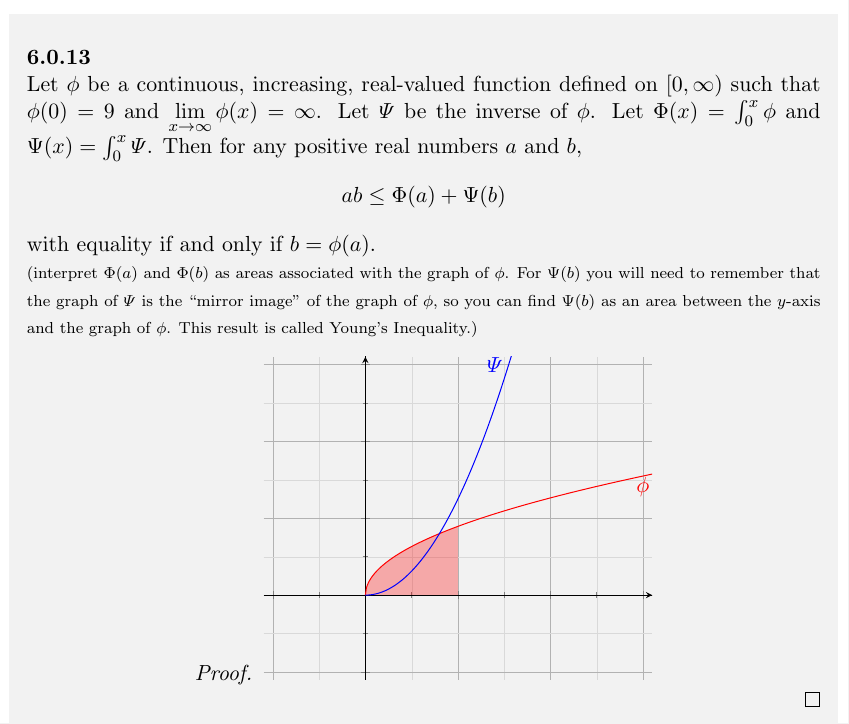
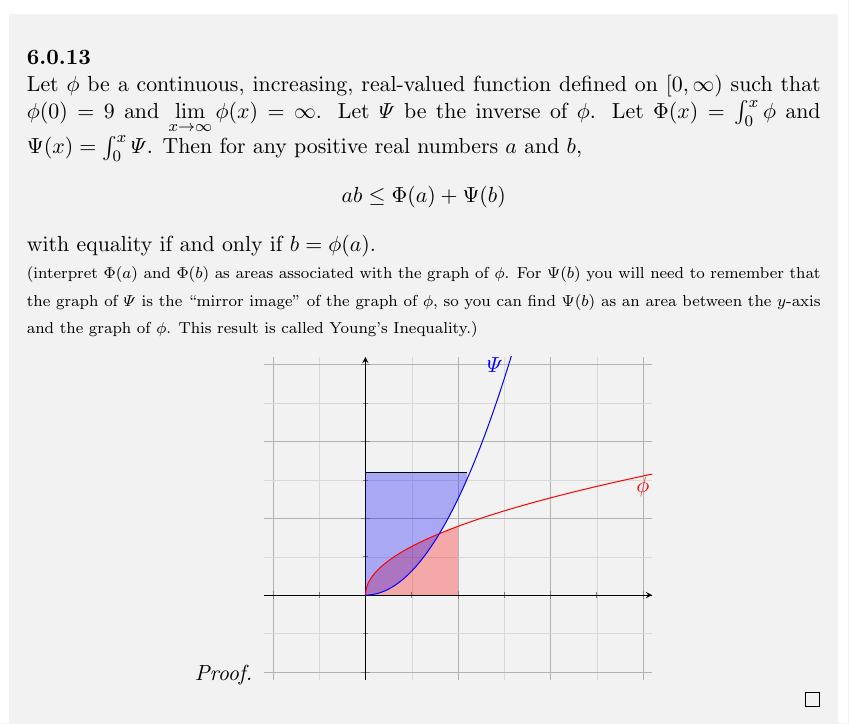
Before and after one commit to marybarker/real, a LaTeX thesis (notebook.tex, which reads chapter_6.tex): part of page 57 of 63, cut so that both start at the same text. Compiled offline with pdfLaTeX.

Commit message:
small changes...unimportant

```diff
--- a/chapter_6.tex
+++ b/chapter_6.tex
@@ -158,13 +158,13 @@
 			major grid style={line width=.2pt, draw=gray!60}
 		]
 		\addplot[name path=xaxis, domain=0:26,samples=10]{0};
-		\addplot[name path=yaxis] coordinates{(0.0, 0.0) (0.0, 25.0)};
+		\addplot[name path=yaxis] coordinates{(0.0, 8.0) (5.5, 8.0)};
 		\addplot[name path=phi, line width=0.5pt,domain=0.0:25.5,samples=500, mark=none,color=red]{2.0 * sqrt(x)};
 		\addplot[name path=psi, line width=0.5pt,domain=0.0:25.5,samples=500, mark=none,color=blue]{ 0.25 * x*x };
 		\draw (axis cs:15,7.0) node[color=red] {$\phi$};
 		\draw (axis cs:7,15.0) node[color=blue] {$\varPsi$};
 		\addplot[fill=red ,opacity=0.3]fill  between[of=phi and xaxis, soft clip={domain=0:5}];
-		\addplot[fill=blue,opacity=0.3]fill  between[of=psi and yaxis, soft clip={domain=0:15}];
+		\addplot[fill=blue,opacity=0.3]fill  between[of=psi and yaxis, soft clip={domain=0:5.5}];
 	\end{axis}
 	\end{tikzpicture}
 	\end{center}
```
Also changed, not shown: notebook.pdf.
